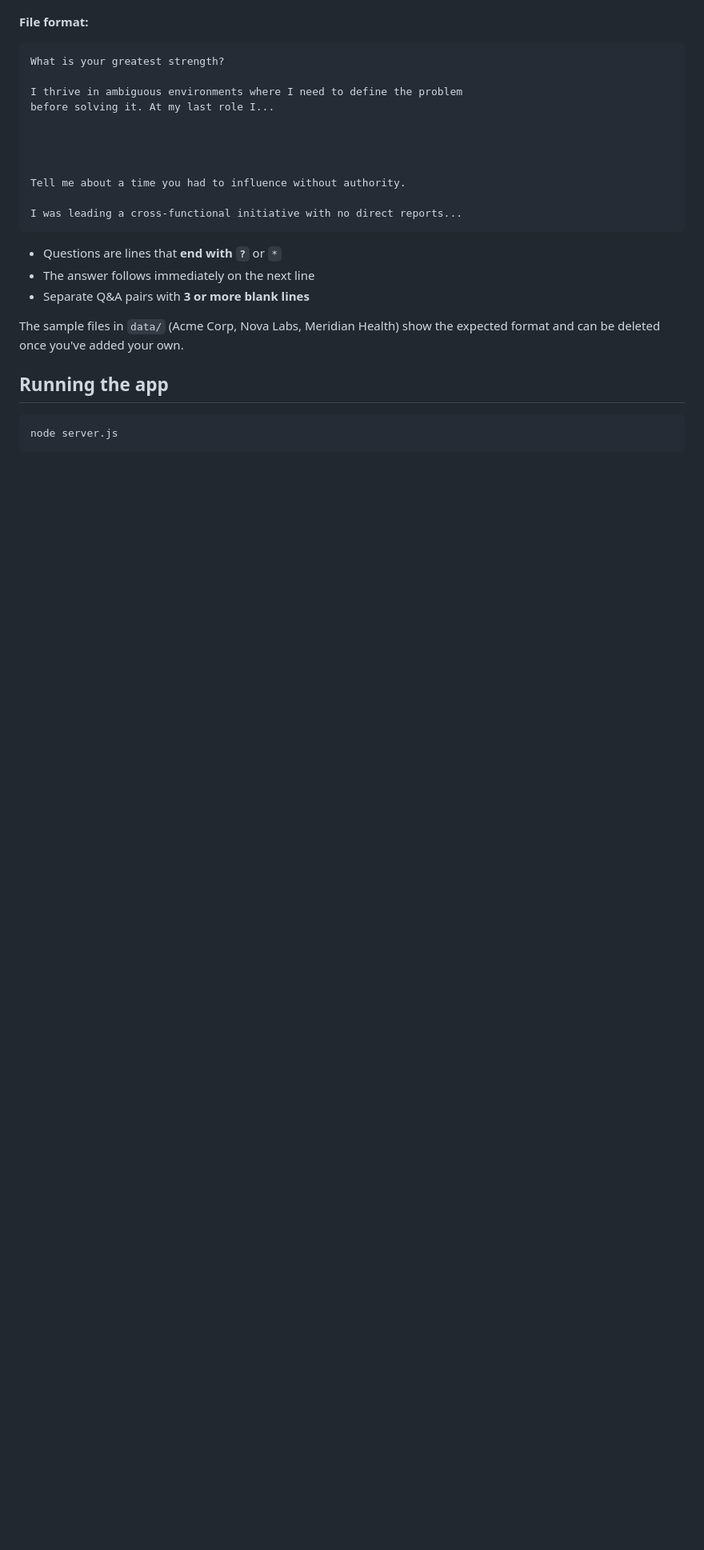
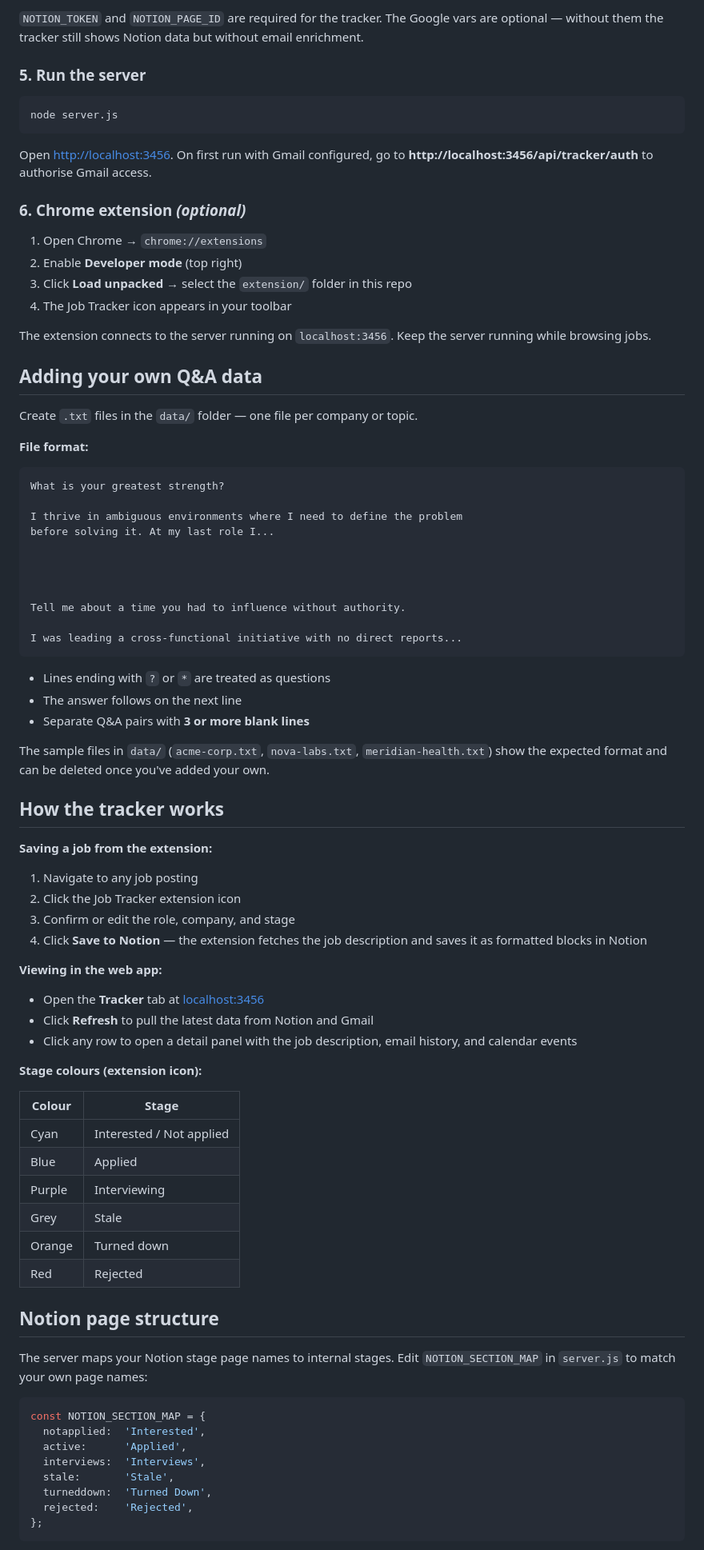
Before and after one commit to borna761/job-qa-viewer, a Markdown page: README.md, the part around one of its changes. Shown at 80% size. Rendered like a GitHub page; blank space fills up the shorter version.

````diff
--- a/README.md
+++ b/README.md
@@ -34,3 +79,25 @@ Create `.txt` files in the `data/` folder — one file per company or topic. The
+`NOTION_TOKEN` and `NOTION_PAGE_ID` are required for the tracker. The Google vars are optional — without them the tracker still shows Notion data but without email enrichment.
+
+### 5. Run the server
+
+```bash
+node server.js
+```
+
+Open [http://localhost:3456](http://localhost:3456). On first run with Gmail configured, go to **http://localhost:3456/api/tracker/auth** to authorise Gmail access.
+
+### 6. Chrome extension _(optional)_
+
+1. Open Chrome → `chrome://extensions`
+2. Enable **Developer mode** (top right)
+3. Click **Load unpacked** → select the `extension/` folder in this repo
+4. The Job Tracker icon appears in your toolbar
+
+The extension connects to the server running on `localhost:3456`. Keep the server running while browsing jobs.
+
+## Adding your own Q&A data
+
+Create `.txt` files in the `data/` folder — one file per company or topic.
 
 **File format:**
 
@@ -48,15 +115,50 @@ Tell me about a time you had to influence without authority.
 I was leading a cross-functional initiative with no direct reports...
 ```
 
-- Questions are lines that **end with `?`** or `*`
-- The answer follows immediately on the next line
+- Lines ending with `?` or `*` are treated as questions
+- The answer follows on the next line
 - Separate Q&A pairs with **3 or more blank lines**
 
-The sample files in `data/` (Acme Corp, Nova Labs, Meridian Health) show the expected format and can be deleted once you've added your own.
+The sample files in `data/` (`acme-corp.txt`, `nova-labs.txt`, `meridian-health.txt`) show the expected format and can be deleted once you've added your own.
 
-## Running the app
+## How the tracker works
 
-```bash
-node server.js
+**Saving a job from the extension:**
+
+1. Navigate to any job posting
+2. Click the Job Tracker extension icon
+3. Confirm or edit the role, company, and stage
+4. Click **Save to Notion** — the extension fetches the job description and saves it as formatted blocks in Notion
+
+**Viewing in the web app:**
+
+- Open the **Tracker** tab at [localhost:3456](http://localhost:3456)
+- Click **Refresh** to pull the latest data from Notion and Gmail
+- Click any row to open a detail panel with the job description, email history, and calendar events
+
+**Stage colours (extension icon):**
+
+| Colour | Stage |
+|--------|-------|
+| Cyan | Interested / Not applied |
+| Blue | Applied |
+| Purple | Interviewing |
+| Grey | Stale |
+| Orange | Turned down |
+| Red | Rejected |
+
+## Notion page structure
+
+The server maps your Notion stage page names to internal stages. Edit `NOTION_SECTION_MAP` in `server.js` to match your own page names:
+
+```js
+const NOTION_SECTION_MAP = {
+  notapplied:  'Interested',
+  active:      'Applied',
+  interviews:  'Interviews',
+  stale:       'Stale',
+  turneddown:  'Turned Down',
+  rejected:    'Rejected',
+};
 ```
 
````
Also changed, not shown: other parts of README.md (+74 -37 lines).
